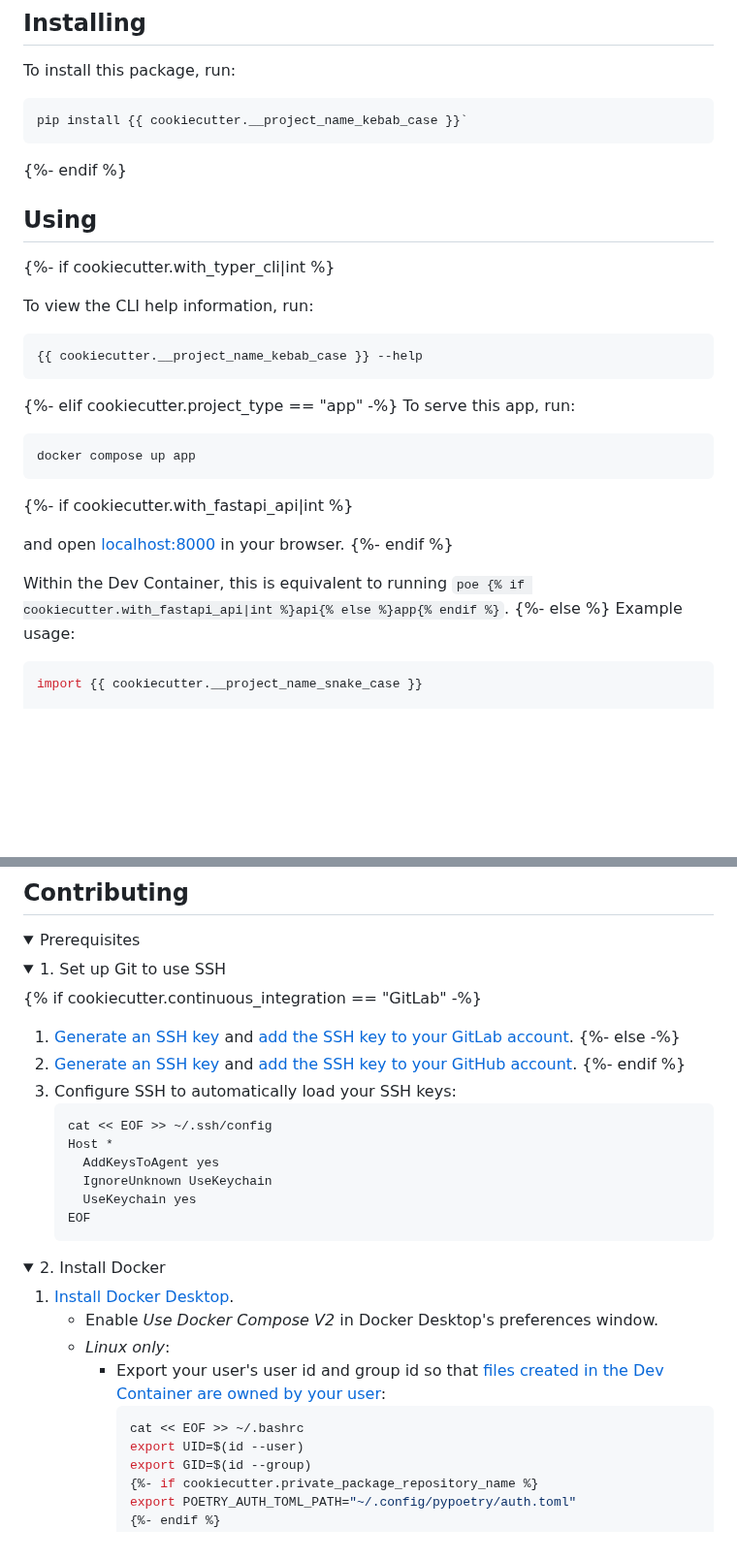
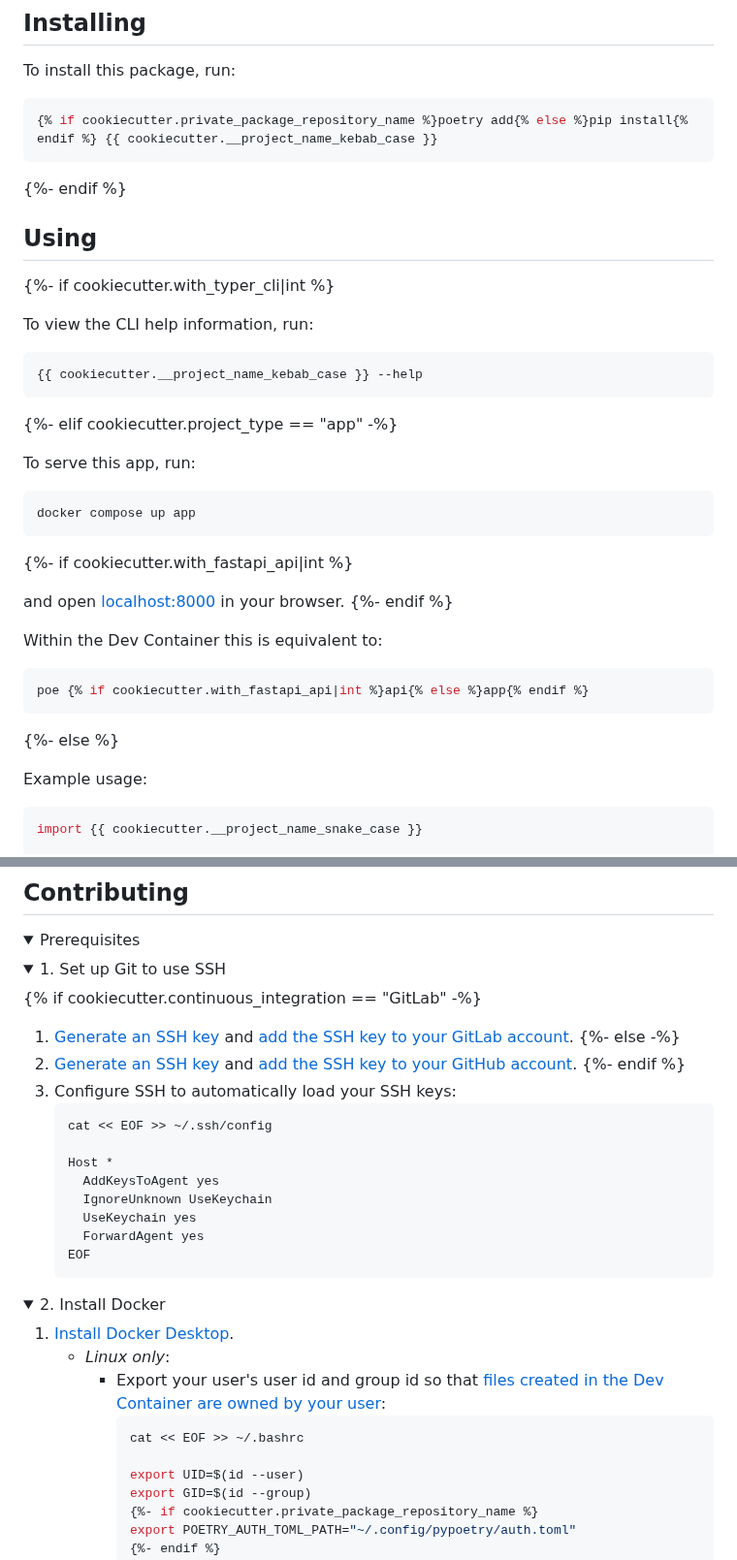
Before and after one commit to superlinear-ai/poetry-cookiecutter, a Markdown page: {{ cookiecutter.__project_name_kebab_case }}/README.md, 2 parts joined by grey strips. Shown at 97% size. Rendered like a GitHub page; folded sections open; blank space fills up the shorter version.

Commit message:
fix: address review comments

````diff
--- a/{{ cookiecutter.__project_name_kebab_case }}/README.md
+++ b/{{ cookiecutter.__project_name_kebab_case }}/README.md
@@ -10,7 +10,7 @@
 To install this package, run:
 
 ```sh
-pip install {{ cookiecutter.__project_name_kebab_case }}`
+{% if cookiecutter.private_package_repository_name %}poetry add{% else %}pip install{% endif %} {{ cookiecutter.__project_name_kebab_case }}
 ```
 {%- endif %}
 
@@ -23,6 +23,7 @@ To view the CLI help information, run:
 {{ cookiecutter.__project_name_kebab_case }} --help
 ```
 {%- elif cookiecutter.project_type == "app" -%}
+
 To serve this app, run:
 
 ```sh
@@ -33,8 +34,13 @@ docker compose up app
 and open [localhost:8000](http://localhost:8000) in your browser.
 {%- endif %}
 
-Within the Dev Container, this is equivalent to running `poe {% if cookiecutter.with_fastapi_api|int %}api{% else %}app{% endif %}`.
+Within the Dev Container this is equivalent to:
+
+```sh
+poe {% if cookiecutter.with_fastapi_api|int %}api{% else %}app{% endif %}
+```
 {%- else %}
+
 Example usage:
 
 ```python
@@ -60,10 +66,12 @@ import {{ cookiecutter.__project_name_snake_case }}
 1. Configure SSH to automatically load your SSH keys:
     ```sh
     cat << EOF >> ~/.ssh/config
+
     Host *
       AddKeysToAgent yes
       IgnoreUnknown UseKeychain
       UseKeychain yes
+      ForwardAgent yes
     EOF
     ```
 
@@ -73,11 +81,11 @@ import {{ cookiecutter.__project_name_snake_case }}
 <summary>2. Install Docker</summary>
 
 1. [Install Docker Desktop](https://www.docker.com/get-started).
-    - Enable _Use Docker Compose V2_ in Docker Desktop's preferences window.
     - _Linux only_:
         - Export your user's user id and group id so that [files created in the Dev Container are owned by your user](https://github.com/moby/moby/issues/3206):
             ```sh
             cat << EOF >> ~/.bashrc
+
             export UID=$(id --user)
             export GID=$(id --group)
             {%- if cookiecutter.private_package_repository_name %}
````
Also changed, not shown: other parts of {{ cookiecutter.__project_name_kebab_case }}/README.md (+1 -1 lines).
